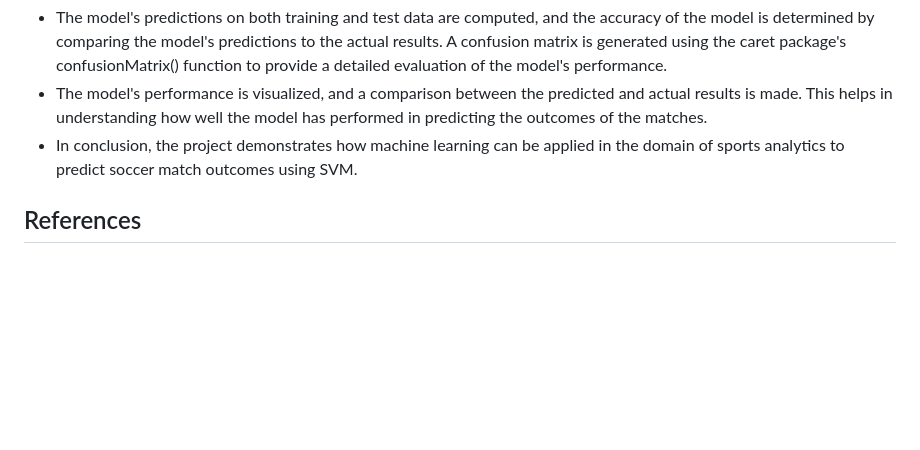
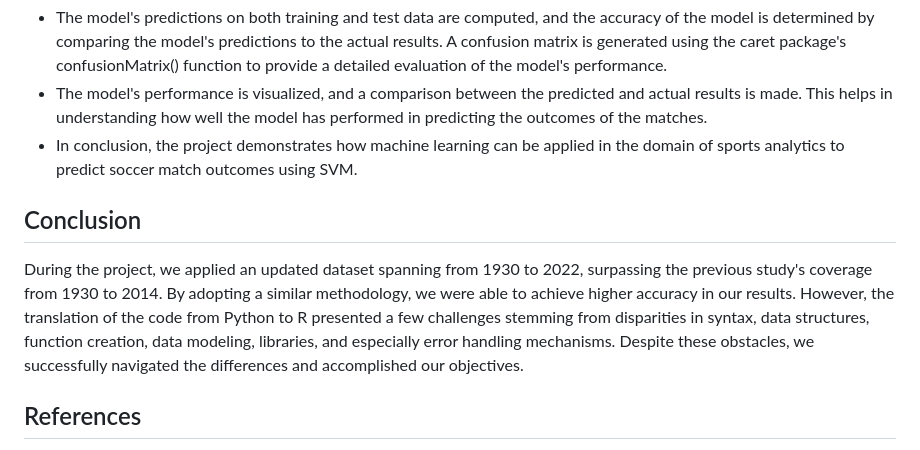
Before and after one commit to vadimdudarenko/RR_project2023, a Markdown page: README.md, the part around the change. Rendered like a GitHub page; blank space fills up the shorter version.

Commit message:
Update README.md
adding the concslusion

```diff
--- a/README.md
+++ b/README.md
@@ -29,6 +29,9 @@ Completed for the Reproducible research at the University of Warsaw, Faculty of
 - The model's performance is visualized, and a comparison between the predicted and actual results is made. This helps in understanding how well the model has performed in predicting the outcomes of the matches.
 - In conclusion, the project demonstrates how machine learning can be applied in the domain of sports analytics to predict soccer match outcomes using SVM.
 
+## Conclusion
+During the project, we applied an updated dataset spanning from 1930 to 2022, surpassing the previous study's coverage from 1930 to 2014. By adopting a similar methodology, we were able to achieve higher accuracy in our results. However, the translation of the code from Python to R presented a few challenges stemming from disparities in syntax, data structures, function creation, data modeling, libraries, and  especially error handling mechanisms. Despite these obstacles, we successfully navigated the differences and accomplished our objectives.
+
 ## References
 1. https://github.com/imajeetyadav/FIFA-WORLD-CUP-MATCH-DATA-ANALYSIS/blob/master/Project.ipynb
 2. https://www.kaggle.com/datasets/piterfm/fifa-football-world-cup?select=world_cup.csv
```
